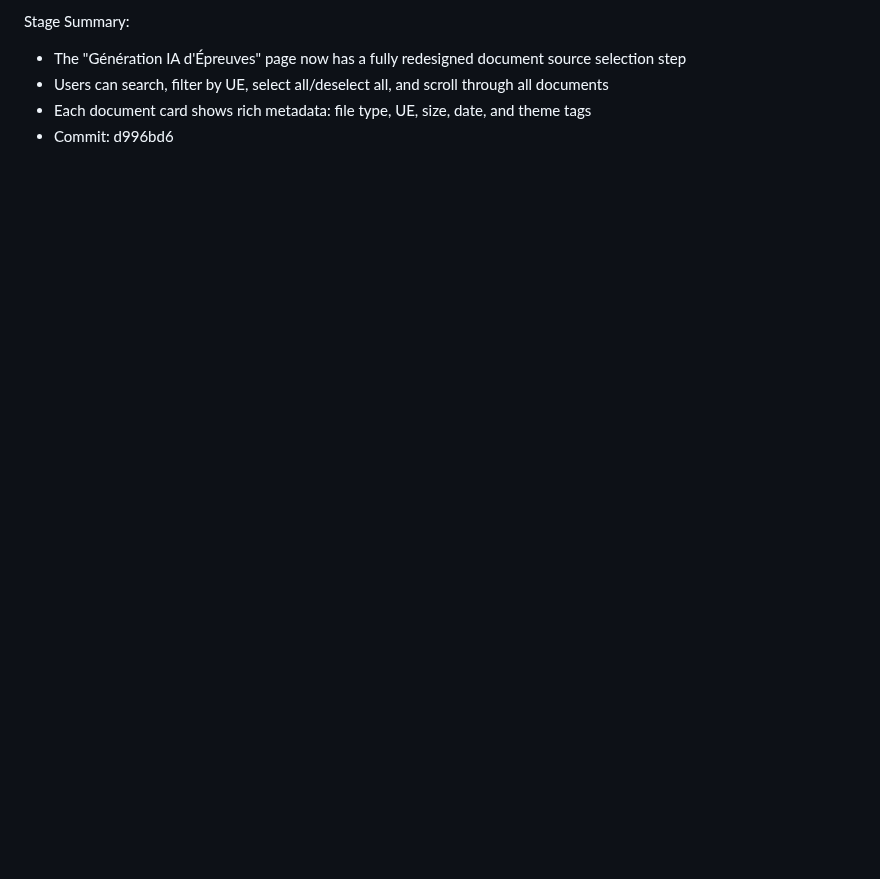
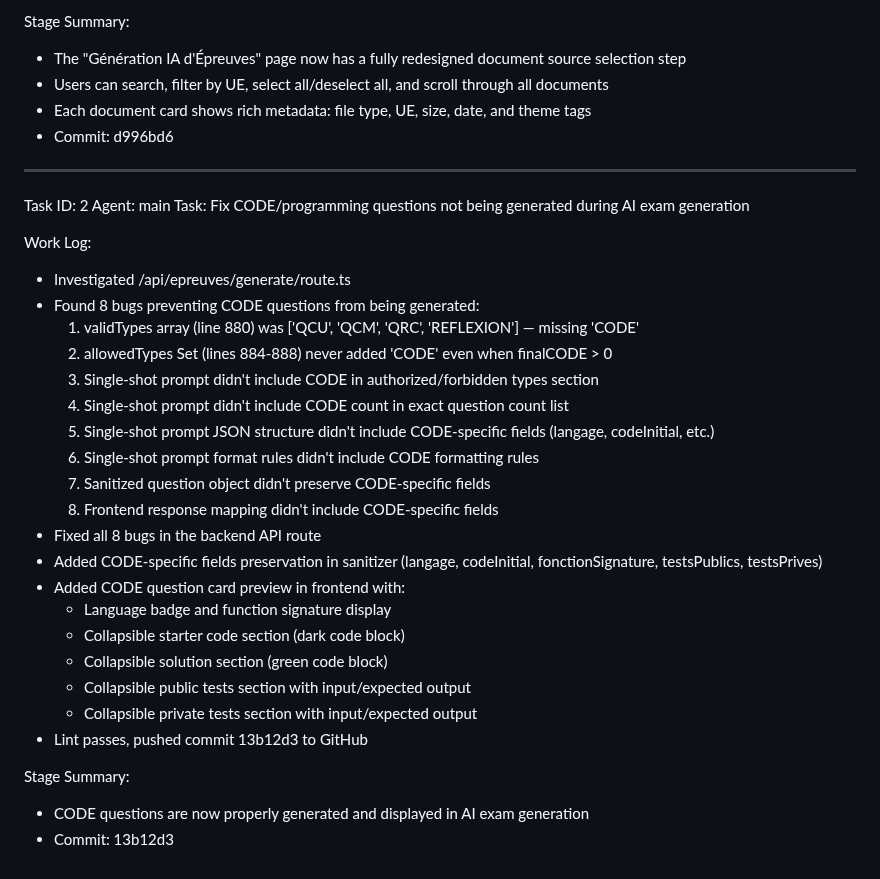
Before and after one commit to udevrard7/SECT, a Markdown page: worklog.md, the part around the change. Rendered like a GitHub page; blank space fills up the shorter version.

Commit message:
42042507-073b-4bb1-a068-8cc8f0a76120

```diff
--- a/worklog.md
+++ b/worklog.md
@@ -225,3 +225,32 @@ Stage Summary:
 - Users can search, filter by UE, select all/deselect all, and scroll through all documents
 - Each document card shows rich metadata: file type, UE, size, date, and theme tags
 - Commit: d996bd6
+---
+Task ID: 2
+Agent: main
+Task: Fix CODE/programming questions not being generated during AI exam generation
+
+Work Log:
+- Investigated /api/epreuves/generate/route.ts
+- Found 8 bugs preventing CODE questions from being generated:
+  1. validTypes array (line 880) was ['QCU', 'QCM', 'QRC', 'REFLEXION'] — missing 'CODE'
+  2. allowedTypes Set (lines 884-888) never added 'CODE' even when finalCODE > 0
+  3. Single-shot prompt didn't include CODE in authorized/forbidden types section
+  4. Single-shot prompt didn't include CODE count in exact question count list
+  5. Single-shot prompt JSON structure didn't include CODE-specific fields (langage, codeInitial, etc.)
+  6. Single-shot prompt format rules didn't include CODE formatting rules
+  7. Sanitized question object didn't preserve CODE-specific fields
+  8. Frontend response mapping didn't include CODE-specific fields
+- Fixed all 8 bugs in the backend API route
+- Added CODE-specific fields preservation in sanitizer (langage, codeInitial, fonctionSignature, testsPublics, testsPrives)
+- Added CODE question card preview in frontend with:
+  - Language badge and function signature display
+  - Collapsible starter code section (dark code block)
+  - Collapsible solution section (green code block)
+  - Collapsible public tests section with input/expected output
+  - Collapsible private tests section with input/expected output
+- Lint passes, pushed commit 13b12d3 to GitHub
+
+Stage Summary:
+- CODE questions are now properly generated and displayed in AI exam generation
+- Commit: 13b12d3
```
